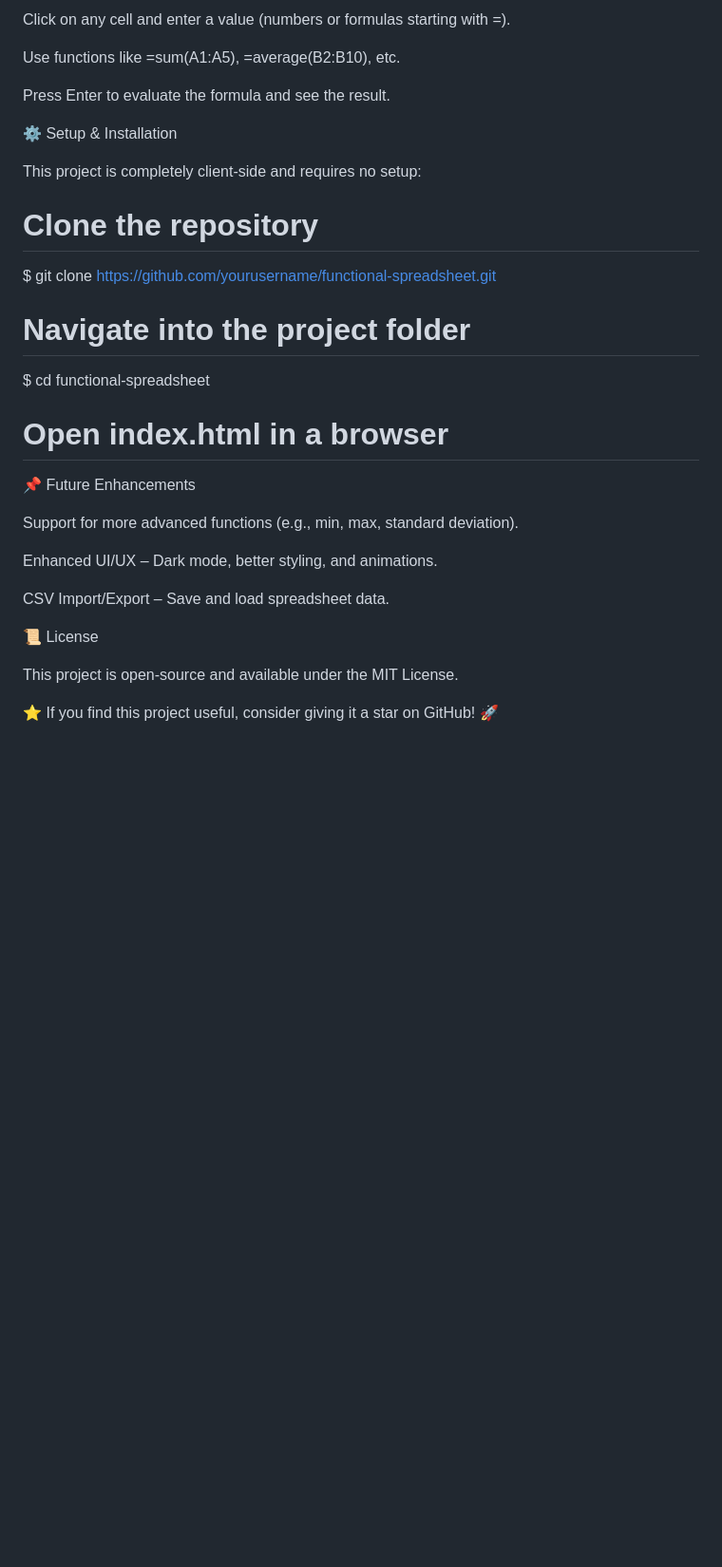
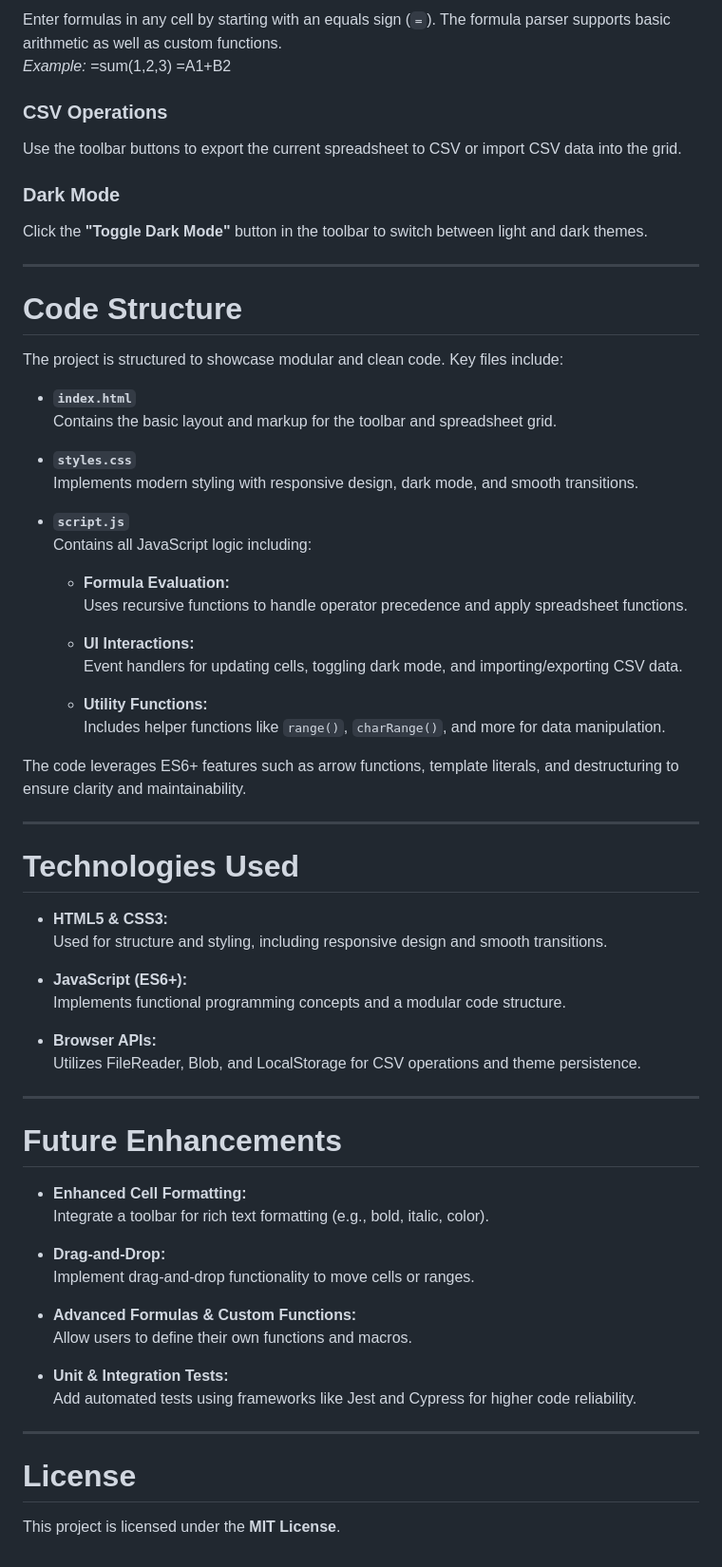
Before and after one commit to MduduziNdlovu-dev/SpreadSheet, a Markdown page: readme.md, the part around the change printed below. Shown: that part at 95% size. Drawn GitHub-style; blank space fills up the shorter version.

```diff
--- a/readme.md
+++ b/readme.md
@@ -43,32 +56,73 @@ Open index.html in your browser.
 
-Click on any cell and enter a value (numbers or formulas starting with =).
+Enter formulas in any cell by starting with an equals sign (`=`). The formula parser supports basic arithmetic as well as custom functions.
+_Example:_  =sum(1,2,3) =A1+B2
 
-Use functions like =sum(A1:A5), =average(B2:B10), etc.
 
-Press Enter to evaluate the formula and see the result.
+### CSV Operations
 
-⚙️ Setup & Installation
+Use the toolbar buttons to export the current spreadsheet to CSV or import CSV data into the grid.
 
-This project is completely client-side and requires no setup:
+### Dark Mode
 
-# Clone the repository
-$ git clone https://github.com/yourusername/functional-spreadsheet.git
+Click the **"Toggle Dark Mode"** button in the toolbar to switch between light and dark themes.
 
-# Navigate into the project folder
-$ cd functional-spreadsheet
+---
 
-# Open index.html in a browser
+# Code Structure
 
-📌 Future Enhancements
+The project is structured to showcase modular and clean code. Key files include:
 
-Support for more advanced functions (e.g., min, max, standard deviation).
+- **`index.html`**
+  Contains the basic layout and markup for the toolbar and spreadsheet grid.
 
-Enhanced UI/UX – Dark mode, better styling, and animations.
+- **`styles.css`**
+  Implements modern styling with responsive design, dark mode, and smooth transitions.
 
-CSV Import/Export – Save and load spreadsheet data.
+- **`script.js`**
+  Contains all JavaScript logic including:
 
-📜 License
+  - **Formula Evaluation:**
+    Uses recursive functions to handle operator precedence and apply spreadsheet functions.
 
-This project is open-source and available under the MIT License.
+  - **UI Interactions:**
+    Event handlers for updating cells, toggling dark mode, and importing/exporting CSV data.
 
-⭐ If you find this project useful, consider giving it a star on GitHub! 🚀
+  - **Utility Functions:**
+    Includes helper functions like `range()`, `charRange()`, and more for data manipulation.
+
+The code leverages ES6+ features such as arrow functions, template literals, and destructuring to ensure clarity and maintainability.
+
+---
+
+# Technologies Used
+
+- **HTML5 & CSS3:**
+  Used for structure and styling, including responsive design and smooth transitions.
+
+- **JavaScript (ES6+):**
+  Implements functional programming concepts and a modular code structure.
+
+- **Browser APIs:**
+  Utilizes FileReader, Blob, and LocalStorage for CSV operations and theme persistence.
+
+---
+
+# Future Enhancements
+
+- **Enhanced Cell Formatting:**
+  Integrate a toolbar for rich text formatting (e.g., bold, italic, color).
+
+- **Drag-and-Drop:**
+  Implement drag-and-drop functionality to move cells or ranges.
+
+- **Advanced Formulas & Custom Functions:**
+  Allow users to define their own functions and macros.
+
+- **Unit & Integration Tests:**
+  Add automated tests using frameworks like Jest and Cypress for higher code reliability.
+
+---
+
+# License
+
+This project is licensed under the **MIT License**.
```
Also changed, not shown: other parts of readme.md (+36 -23 lines), image.png (added).
